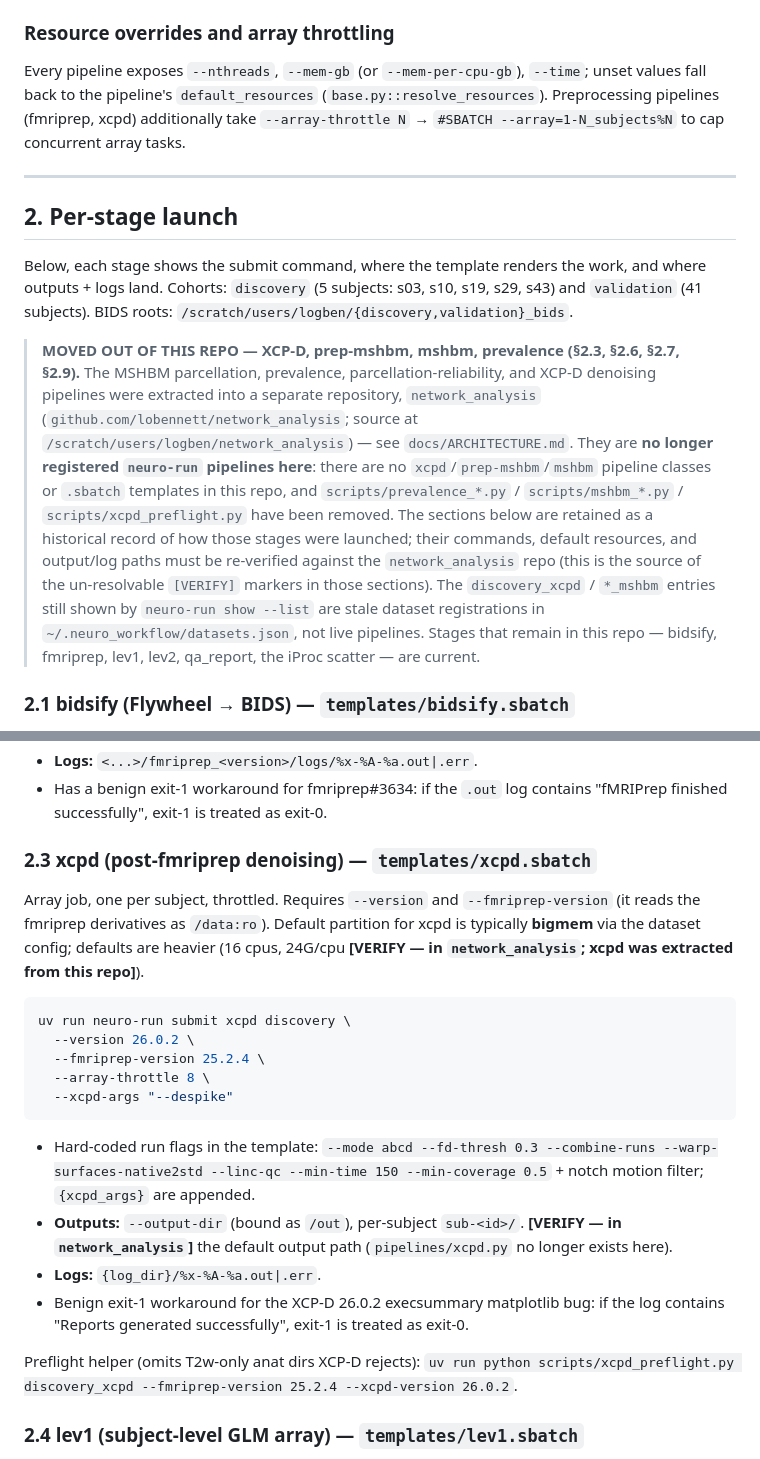
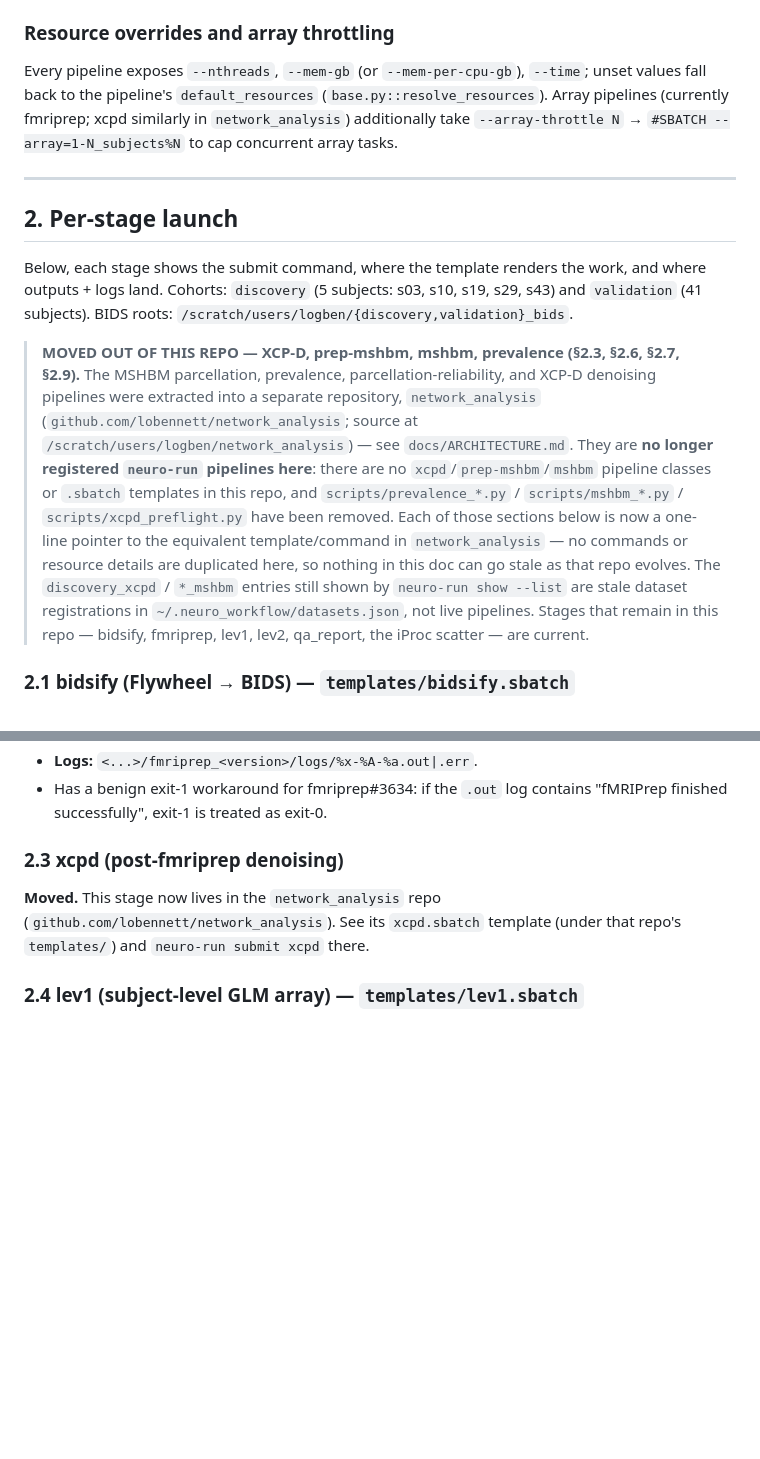
Before and after one commit to lobennett/neuro_workflow, a Markdown page: docs/RUNBOOK.md, 2 parts joined by grey strips. Rendered like a GitHub page; blank space fills up the shorter version.

````diff
--- a/docs/RUNBOOK.md
+++ b/docs/RUNBOOK.md
@@ -109,8 +109,8 @@ gitignored via `/subjects_*.txt`).
 
 Every pipeline exposes `--nthreads`, `--mem-gb` (or `--mem-per-cpu-gb`), `--time`; unset
 values fall back to the pipeline's `default_resources` (`base.py::resolve_resources`).
-Preprocessing pipelines (fmriprep, xcpd) additionally take `--array-throttle N` →
-`#SBATCH --array=1-N_subjects%N` to cap concurrent array tasks.
+Array pipelines (currently fmriprep; xcpd similarly in `network_analysis`) additionally
+take `--array-throttle N` → `#SBATCH --array=1-N_subjects%N` to cap concurrent array tasks.
 
 ---
 
@@ -127,14 +127,13 @@ outputs + logs land. Cohorts: `discovery` (5 subjects: s03, s10, s19, s29, s43)
 > `/scratch/users/logben/network_analysis`) — see `docs/ARCHITECTURE.md`. They are **no
 > longer registered `neuro-run` pipelines here**: there are no `xcpd`/`prep-mshbm`/`mshbm`
 > pipeline classes or `.sbatch` templates in this repo, and `scripts/prevalence_*.py` /
-> `scripts/mshbm_*.py` / `scripts/xcpd_preflight.py` have been removed. The sections below
-> are retained as a historical record of how those stages were launched; their commands,
-> default resources, and output/log paths must be re-verified against the `network_analysis`
-> repo (this is the source of the un-resolvable `[VERIFY]` markers in those sections). The
-> `discovery_xcpd` / `*_mshbm` entries still shown by `neuro-run show --list` are stale
-> dataset registrations in `~/.neuro_workflow/datasets.json`, not live pipelines. Stages
-> that remain in this repo — bidsify, fmriprep, lev1, lev2, qa_report, the iProc scatter —
-> are current.
+> `scripts/mshbm_*.py` / `scripts/xcpd_preflight.py` have been removed. Each of those
+> sections below is now a one-line pointer to the equivalent template/command in
+> `network_analysis` — no commands or resource details are duplicated here, so nothing in
+> this doc can go stale as that repo evolves. The `discovery_xcpd` / `*_mshbm` entries still
+> shown by `neuro-run show --list` are stale dataset registrations in
+> `~/.neuro_workflow/datasets.json`, not live pipelines. Stages that remain in this repo —
+> bidsify, fmriprep, lev1, lev2, qa_report, the iProc scatter — are current.
 
 ### 2.1 bidsify (Flywheel → BIDS) — `templates/bidsify.sbatch`
 
@@ -195,32 +194,11 @@ uv run neuro-run submit fmriprep discovery \
 - Has a benign exit-1 workaround for fmriprep#3634: if the `.out` log contains
   "fMRIPrep finished successfully", exit-1 is treated as exit-0.
 
-### 2.3 xcpd (post-fmriprep denoising) — `templates/xcpd.sbatch`
+### 2.3 xcpd (post-fmriprep denoising)
 
-Array job, one per subject, throttled. Requires `--version` and `--fmriprep-version`
-(it reads the fmriprep derivatives as `/data:ro`). Default partition for xcpd is typically
-**bigmem** via the dataset config; defaults are heavier (16 cpus, 24G/cpu **[VERIFY — in
-`network_analysis`; xcpd was extracted from this repo]**).
-
-```bash
-uv run neuro-run submit xcpd discovery \
-  --version 26.0.2 \
-  --fmriprep-version 25.2.4 \
-  --array-throttle 8 \
-  --xcpd-args "--despike"
-```
-
-- Hard-coded run flags in the template: `--mode abcd --fd-thresh 0.3 --combine-runs
-  --warp-surfaces-native2std --linc-qc --min-time 150 --min-coverage 0.5` + notch motion
-  filter; `{xcpd_args}` are appended.
-- **Outputs:** `--output-dir` (bound as `/out`), per-subject `sub-<id>/`. **[VERIFY — in
-  `network_analysis`]** the default output path (`pipelines/xcpd.py` no longer exists here).
-- **Logs:** `{log_dir}/%x-%A-%a.out|.err`.
-- Benign exit-1 workaround for the XCP-D 26.0.2 execsummary matplotlib bug: if the log
-  contains "Reports generated successfully", exit-1 is treated as exit-0.
-
-Preflight helper (omits T2w-only anat dirs XCP-D rejects):
-`uv run python scripts/xcpd_preflight.py discovery_xcpd --fmriprep-version 25.2.4 --xcpd-version 26.0.2`.
+**Moved.** This stage now lives in the `network_analysis` repo
+(`github.com/lobennett/network_analysis`). See its `xcpd.sbatch` template (under that repo's
+`templates/`) and `neuro-run submit xcpd` there.
 
 ### 2.4 lev1 (subject-level GLM array) — `templates/lev1.sbatch`
 
````
Also changed, not shown: other parts of docs/RUNBOOK.md (+21 -65 lines).
